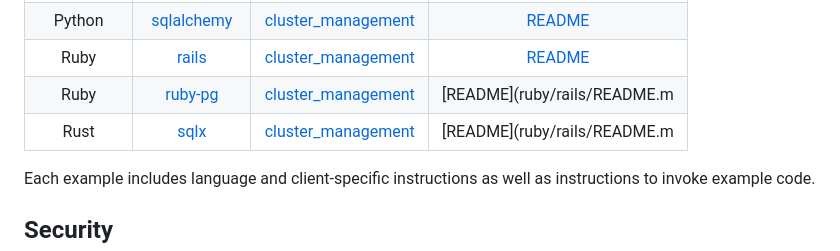
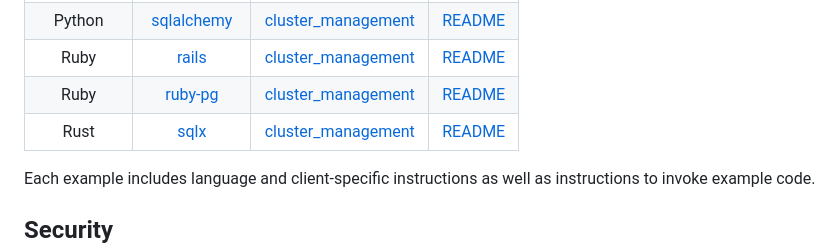
Before and after one commit to aws-samples/aurora-dsql-samples, a Markdown page: README.md, the part around the change. GitHub-like rendering.

Commit message:
Apply suggestions from code review

```diff
--- a/README.md
+++ b/README.md
@@ -19,8 +19,8 @@ The subdirectories contain code examples for connecting and using Aurora DSQL in
 |   Python    |  [psycopg2](python/psycopg2/)   | [cluster_management](python/cluster_management)                                        | [README](python/psycopg2/README.md)  |
 |   Python    | [sqlalchemy](python/sqlalchemy) | [cluster_management](python/cluster_management)                                        | [README](python/sqlalchemy/README.md) |
 |    Ruby     |       [rails](ruby/rails)       | [cluster_management](ruby/cluster_management)                                        | [README](ruby/rails/README.md)     |
-|    Ruby     |     [ruby-pg](ruby/ruby-pg)     | [cluster_management](ruby/cluster_management)                                        | [README](ruby/rails/README.m                                      | [README](ruby/ruby-pg/README.md)    |
-|    Rust     |        [sqlx](rust/sqlx)        | [cluster_management](rust/cluster_management)                                        | [README](ruby/rails/README.m                                      | [README](rust/sqlx/README.md)     |
+|    Ruby     |     [ruby-pg](ruby/ruby-pg)     | [cluster_management](ruby/cluster_management)                                        | [README](ruby/ruby-pg/README.md)    |
+|    Rust     |        [sqlx](rust/sqlx)        | [cluster_management](rust/cluster_management)                                        | [README](rust/sqlx/README.md)     |
 
 Each example includes language and client-specific instructions as well as instructions to invoke example code.
 
```
